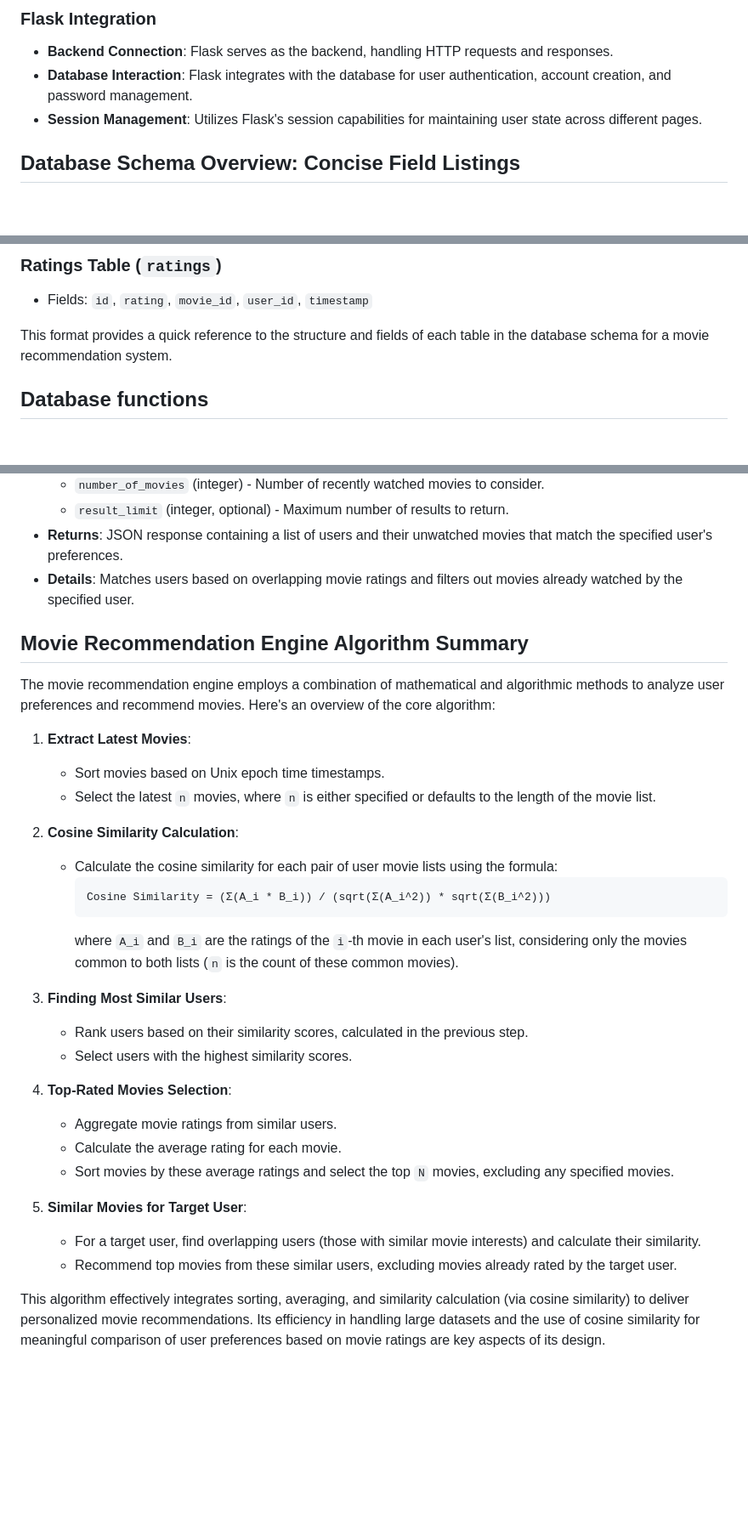
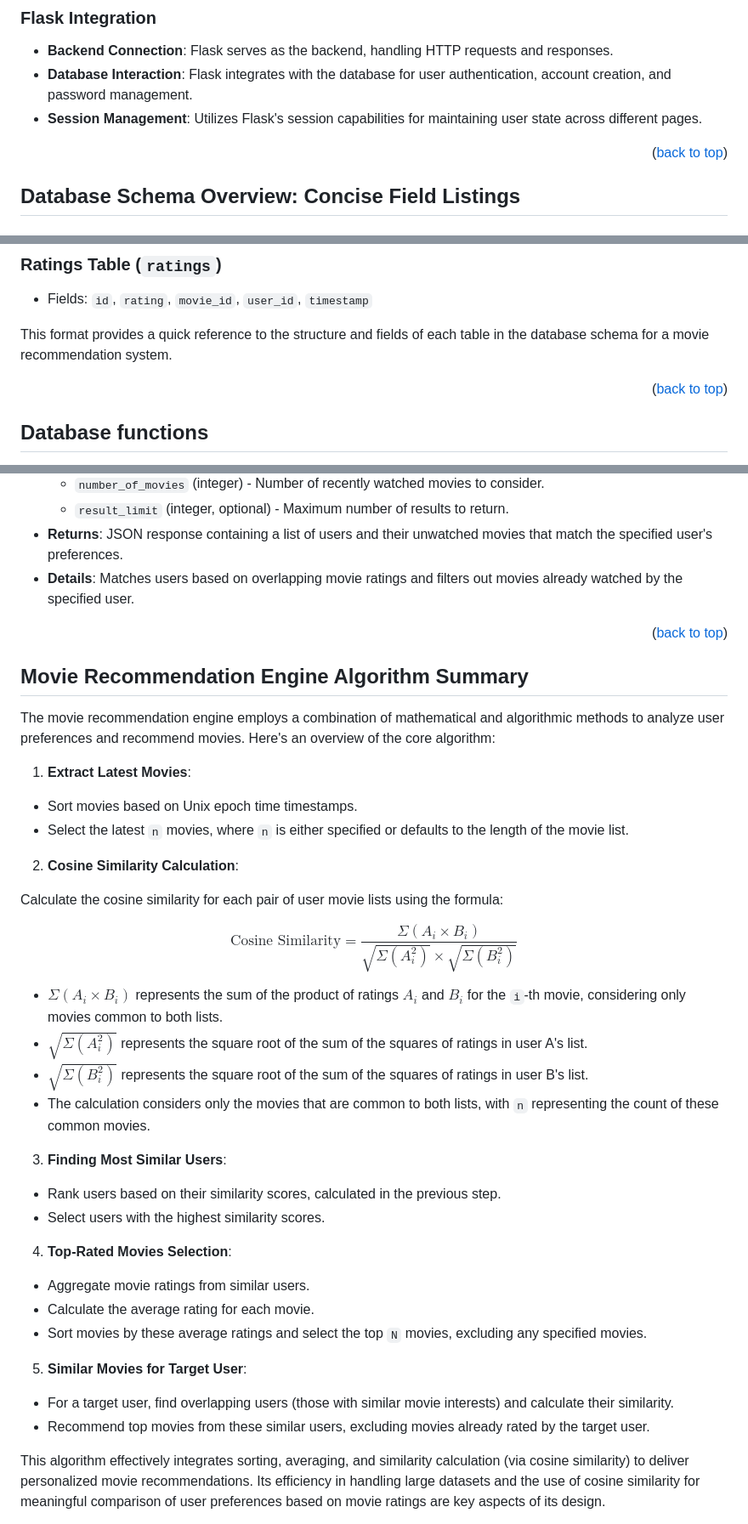
Before and after one commit to AI-and-the-Web-UOS/recommender, a Markdown page: README.md, 3 parts joined by grey strips. Shown at 85% size. GitHub-like rendering; blank space fills up the shorter version.

````diff
--- a/README.md
+++ b/README.md
@@ -39,6 +39,8 @@ The front-end of our movie recommendation platform is designed using Tailwind CS
 - **Database Interaction**: Flask integrates with the database for user authentication, account creation, and password management.
 - **Session Management**: Utilizes Flask's session capabilities for maintaining user state across different pages.
 
+<p align="right">(<a href="#top">back to top</a>)</p>
+
 ## Database Schema Overview: Concise Field Listings
 
 ### User Table (`users`)
@@ -63,6 +65,8 @@ The front-end of our movie recommendation platform is designed using Tailwind CS
 
 This format provides a quick reference to the structure and fields of each table in the database schema for a movie recommendation system.
 
+<p align="right">(<a href="#top">back to top</a>)</p>
+
 ## Database functions
 Furthermore, the database provides the following functions, which are critical to the later described recommender algorithm:
 
@@ -83,32 +87,40 @@ Furthermore, the database provides the following functions, which are critical t
 - **Returns**: JSON response containing a list of users and their unwatched movies that match the specified user's preferences.
 - **Details**: Matches users based on overlapping movie ratings and filters out movies already watched by the specified user.
 
+<p align="right">(<a href="#top">back to top</a>)</p>
+
 ## Movie Recommendation Engine Algorithm Summary
 
 The movie recommendation engine employs a combination of mathematical and algorithmic methods to analyze user preferences and recommend movies. Here's an overview of the core algorithm:
 
 1. **Extract Latest Movies**:
-   - Sort movies based on Unix epoch time timestamps.
-   - Select the latest `n` movies, where `n` is either specified or defaults to the length of the movie list.
+ - Sort movies based on Unix epoch time timestamps.
+ - Select the latest `n` movies, where `n` is either specified or defaults to the length of the movie list.
 
 2. **Cosine Similarity Calculation**:
-   - Calculate the cosine similarity for each pair of user movie lists using the formula:
-     ```
-     Cosine Similarity = (Σ(A_i * B_i)) / (sqrt(Σ(A_i^2)) * sqrt(Σ(B_i^2)))
-     ```
-     where `A_i` and `B_i` are the ratings of the `i`-th movie in each user's list, considering only the movies common to both lists (`n` is the count of these common movies).
+
+Calculate the cosine similarity for each pair of user movie lists using the formula:
+
+$$
+\text{Cosine Similarity} = \frac{\Sigma(A_i \times B_i)}{\sqrt{\Sigma(A_i^2)} \times \sqrt{\Sigma(B_i^2)}}
+$$
+
+   - $\Sigma(A_i \times B_i)$ represents the sum of the product of ratings $A_i$ and $B_i$ for the `i`-th movie, considering only movies common to both lists.
+   - $\sqrt{\Sigma(A_i^2)}$ represents the square root of the sum of the squares of ratings in user A's list.
+   - $\sqrt{\Sigma(B_i^2)}$ represents the square root of the sum of the squares of ratings in user B's list.
+   - The calculation considers only the movies that are common to both lists, with `n` representing the count of these common movies.
 
 3. **Finding Most Similar Users**:
-   - Rank users based on their similarity scores, calculated in the previous step.
-   - Select users with the highest similarity scores.
+ - Rank users based on their similarity scores, calculated in the previous step.
+ - Select users with the highest similarity scores.
 
 4. **Top-Rated Movies Selection**:
-   - Aggregate movie ratings from similar users.
-   - Calculate the average rating for each movie.
-   - Sort movies by these average ratings and select the top `N` movies, excluding any specified movies.
+ - Aggregate movie ratings from similar users.
+ - Calculate the average rating for each movie.
+ - Sort movies by these average ratings and select the top `N` movies, excluding any specified movies.
 
 5. **Similar Movies for Target User**:
-   - For a target user, find overlapping users (those with similar movie interests) and calculate their similarity.
-   - Recommend top movies from these similar users, excluding movies already rated by the target user.
+ - For a target user, find overlapping users (those with similar movie interests) and calculate their similarity.
+ - Recommend top movies from these similar users, excluding movies already rated by the target user.
 
 This algorithm effectively integrates sorting, averaging, and similarity calculation (via cosine similarity) to deliver personalized movie recommendations. Its efficiency in handling large datasets and the use of cosine similarity for meaningful comparison of user preferences based on movie ratings are key aspects of its design.
````
Also changed, not shown: other parts of README.md (+9 -0 lines).
